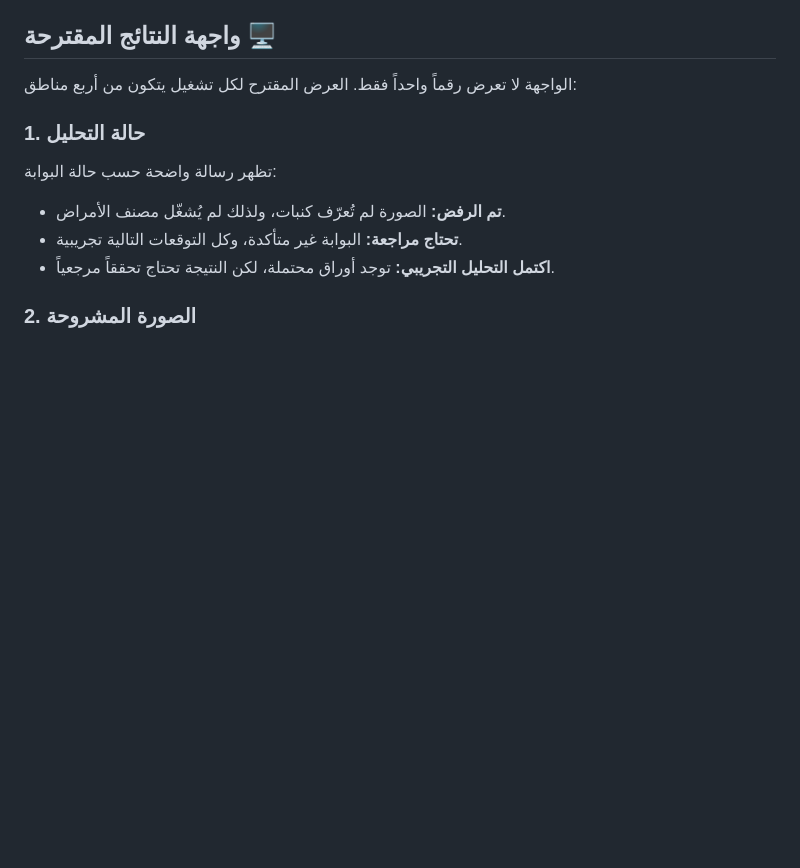
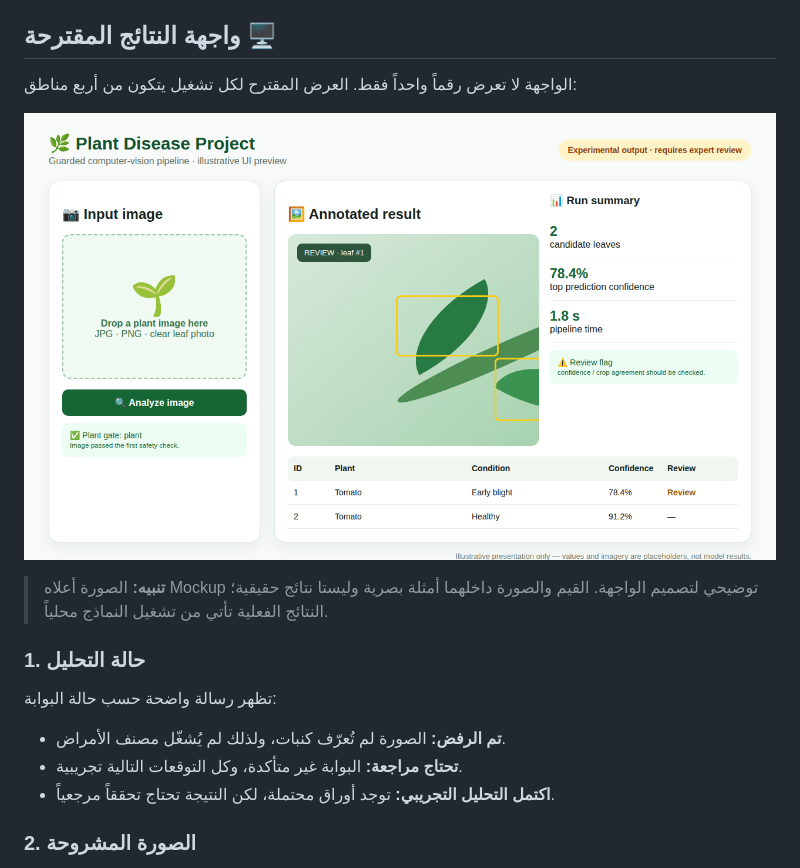
Before and after one commit to abdulwahabamernew-art/Plant_Disease_Project, a Markdown page: README.md, the part around the change. Drawn GitHub-style; pictures changed too: docs/assets/ui-preview-mockup.png (added); blank space fills up the shorter version.

Commit message:
Add illustrative interface preview

```diff
--- a/README.md
+++ b/README.md
@@ -44,6 +44,12 @@
 ## واجهة النتائج المقترحة 🖥️
 
 الواجهة لا تعرض رقماً واحداً فقط. العرض المقترح لكل تشغيل يتكون من أربع مناطق:
+
+<p align="center">
+  <img src="docs/assets/ui-preview-mockup.png" alt="Illustrative Plant Disease Project interface preview" width="100%">
+</p>
+
+> **تنبيه:** الصورة أعلاه Mockup توضيحي لتصميم الواجهة. القيم والصورة داخلهما أمثلة بصرية وليستا نتائج حقيقية؛ النتائج الفعلية تأتي من تشغيل النماذج محلياً.
 
 ### 1. حالة التحليل
 
```
Also changed, not shown: 1 other file.
